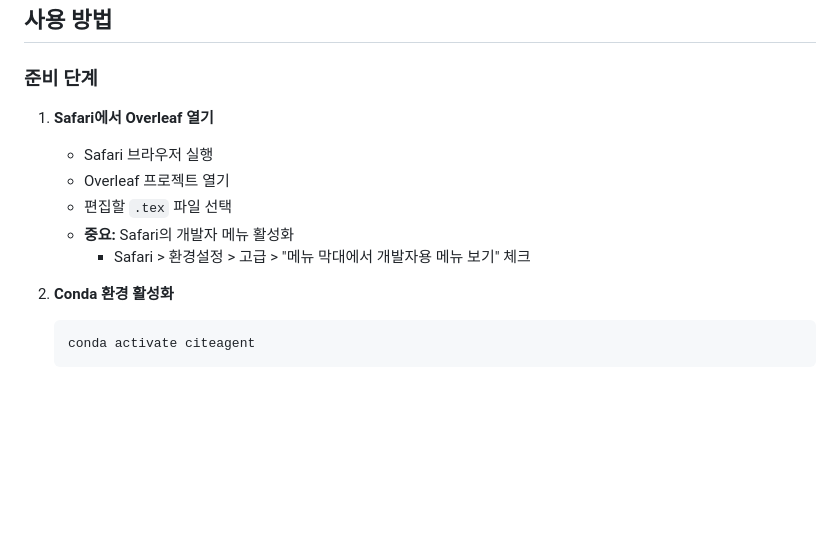
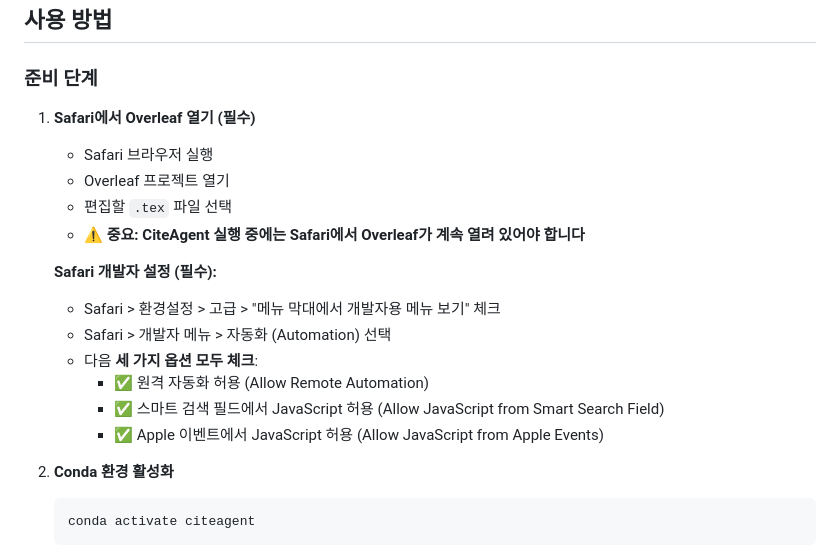
Before and after one commit to doruk651/citeAgent, a Markdown page: README.md, the part around the change. Drawn GitHub-style; blank space fills up the shorter version.

````diff
--- a/README.md
+++ b/README.md
@@ -136,12 +136,19 @@ overleaf:
 
 ### 준비 단계
 
-1. **Safari에서 Overleaf 열기**
+1. **Safari에서 Overleaf 열기 (필수)**
    - Safari 브라우저 실행
    - Overleaf 프로젝트 열기
    - 편집할 `.tex` 파일 선택
-   - **중요:** Safari의 개발자 메뉴 활성화
-     - Safari > 환경설정 > 고급 > "메뉴 막대에서 개발자용 메뉴 보기" 체크
+   - **⚠️ 중요: CiteAgent 실행 중에는 Safari에서 Overleaf가 계속 열려 있어야 합니다**
+
+   **Safari 개발자 설정 (필수):**
+   - Safari > 환경설정 > 고급 > "메뉴 막대에서 개발자용 메뉴 보기" 체크
+   - Safari > 개발자 메뉴 > 자동화 (Automation) 선택
+   - 다음 **세 가지 옵션 모두 체크**:
+     - ✅ 원격 자동화 허용 (Allow Remote Automation)
+     - ✅ 스마트 검색 필드에서 JavaScript 허용 (Allow JavaScript from Smart Search Field)
+     - ✅ Apple 이벤트에서 JavaScript 허용 (Allow JavaScript from Apple Events)
 
 2. **Conda 환경 활성화**
    ```bash
````
Also changed, not shown: README_EN.md (+10 -3 lines).
